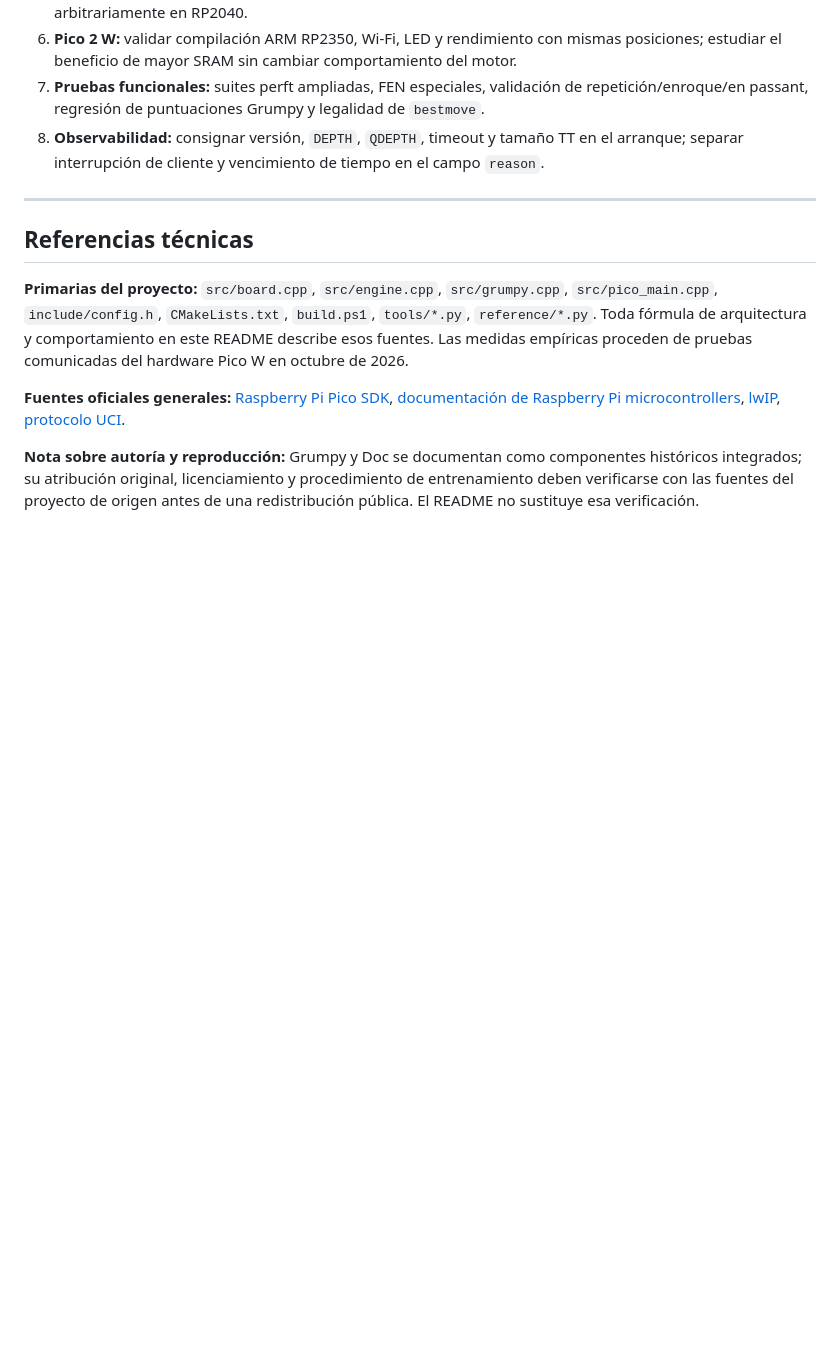
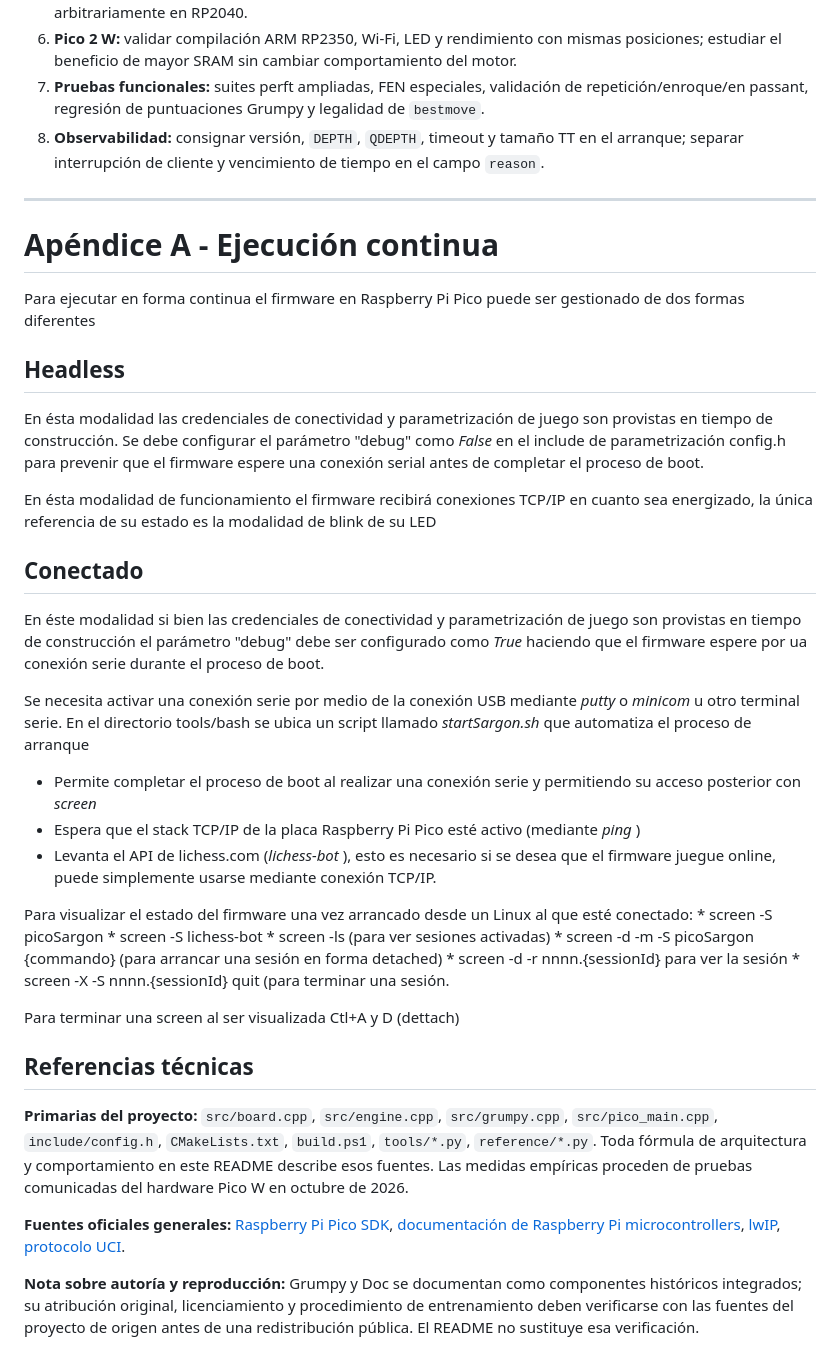
Before and after one commit to lu7did/Akkad, a Markdown page: picoSargon/README.md, the part around the change. GitHub-like rendering; blank space fills up the shorter version.

Commit message:
README.picoSargon

```diff
--- a/picoSargon/README.md
+++ b/picoSargon/README.md
@@ -626,6 +626,45 @@ No es posible extrapolar los tiempos de 2 a 4 ply con un factor constante: creci
 
 ---
 
+# Apéndice A - Ejecución continua
+
+Para ejecutar en forma continua el firmware en Raspberry Pi Pico puede ser gestionado de dos formas diferentes
+
+## Headless
+
+En ésta modalidad las credenciales de conectividad y parametrización de juego son provistas en tiempo de construcción.
+Se debe configurar el parámetro "debug" como *False* en el include de parametrización config.h para prevenir que el
+firmware espere una conexión serial antes de completar el proceso de boot.
+
+En ésta modalidad de funcionamiento el firmware recibirá conexiones TCP/IP en cuanto sea energizado, la única referencia de
+su estado es la modalidad de blink de su LED
+
+## Conectado
+
+En éste modalidad si bien las credenciales de conectividad y parametrización de juego son provistas en tiempo de construcción
+el parámetro "debug" debe ser configurado como *True* haciendo que el firmware espere por ua conexión serie durante el proceso
+de boot.
+
+Se necesita activar una conexión serie por medio de la conexión USB mediante *putty* o *minicom* u otro terminal serie.
+En el directorio tools/bash se ubica un script llamado *startSargon.sh* que automatiza el proceso de arranque
+
+*	Permite completar el proceso de boot al realizar una conexión serie y permitiendo su acceso posterior con *screen*
+*	Espera que el stack TCP/IP de la placa Raspberry Pi Pico esté activo (mediante *ping* )
+*	Levanta el API de lichess.com (*lichess-bot* ), esto es necesario si se desea que el firmware juegue online, puede
+simplemente usarse mediante conexión TCP/IP.
+
+Para visualizar el estado del firmware una vez arrancado desde un Linux al que esté conectado:
+	* screen -S picoSargon
+	* screen -S lichess-bot
+	* screen -ls  (para ver sesiones activadas)
+	* screen -d -m -S picoSargon {commando} (para arrancar una sesión en forma detached)
+	* screen -d -r nnnn.{sessionId}  para ver la sesión
+	* screen -X -S nnnn.{sessionId} quit  (para terminar una sesión.
+
+Para terminar una screen al ser visualizada Ctl+A y D (dettach)
+
+
+
 ## Referencias técnicas
 
 **Primarias del proyecto:** `src/board.cpp`, `src/engine.cpp`, `src/grumpy.cpp`, `src/pico_main.cpp`, `include/config.h`, `CMakeLists.txt`, `build.ps1`, `tools/*.py`, `reference/*.py`. Toda fórmula de arquitectura y comportamiento en este README describe esos fuentes. Las medidas empíricas proceden de pruebas comunicadas del hardware Pico W en octubre de 2026.
```
